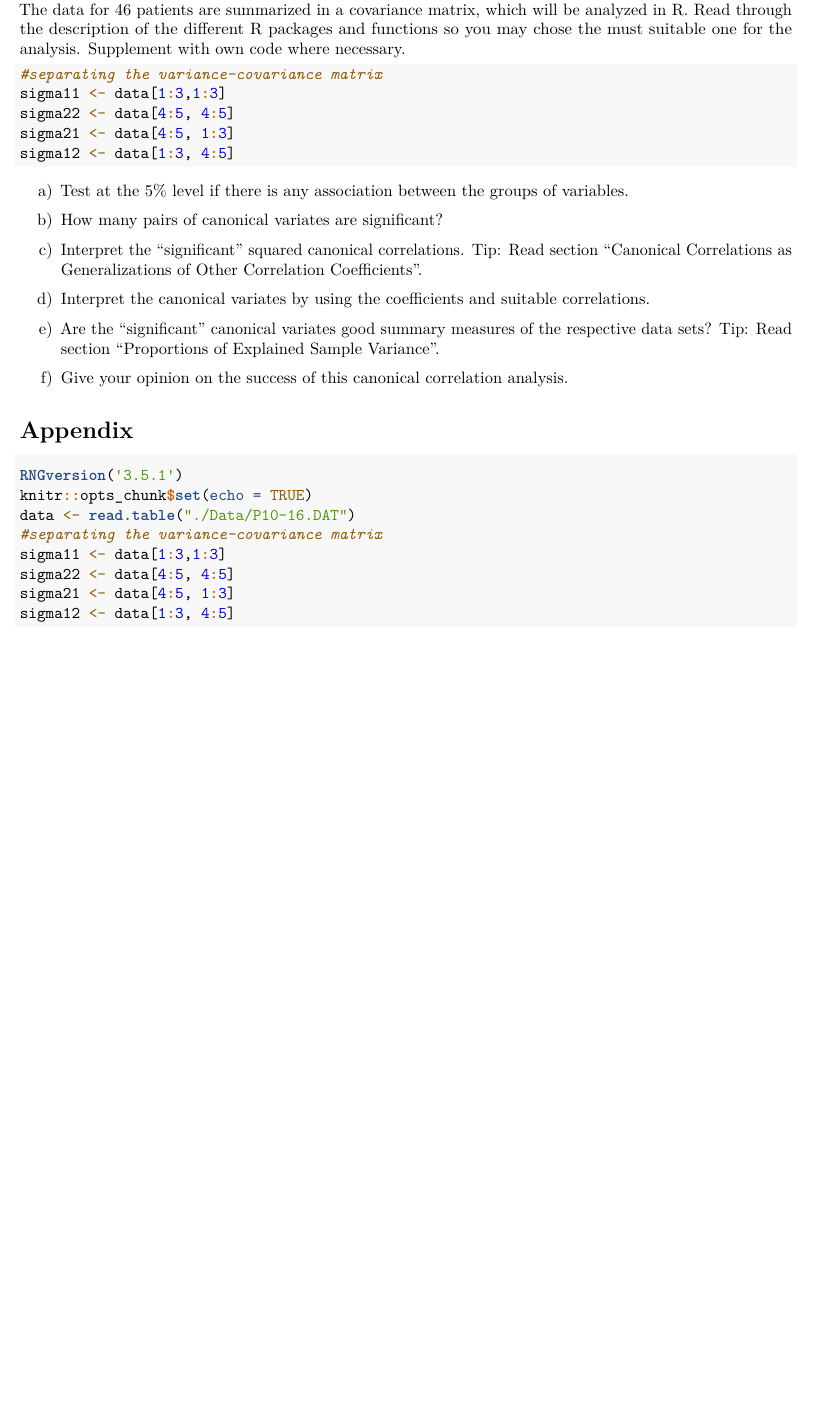
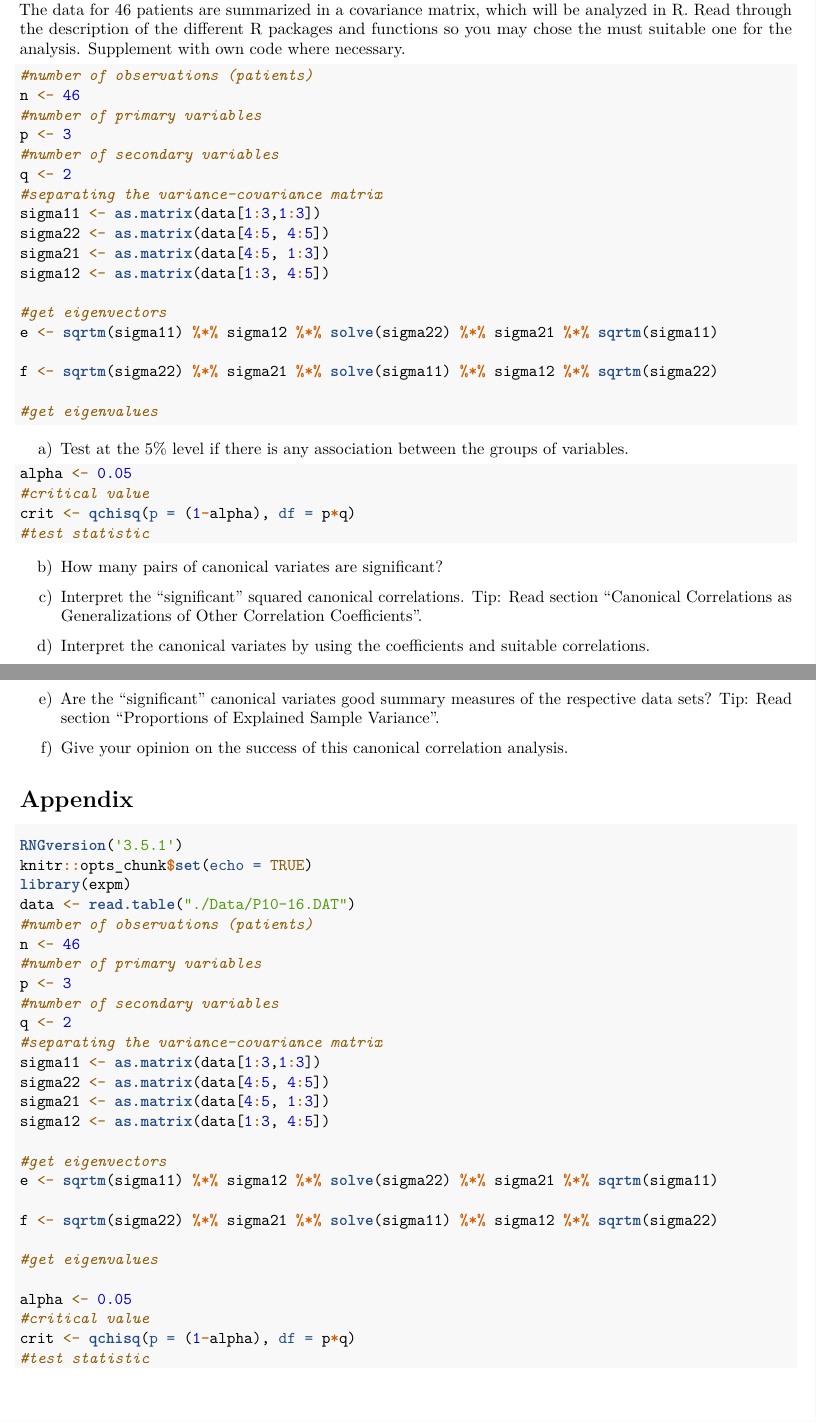
Before and after one commit to agustinvalencia/MV04, an R Markdown document (group_report.Rmd): part of the page before the commit and two parts of pages 1 and 2 of 2 after it, the two joined at a grey line, cut so that both start at the same text, the shorter picture padded with empty space. Rendered offline with R 4.5, knitr and Pandoc, then LaTeX, with nearby package versions; code that draws random numbers runs with fixed seeds of ours.

Commit message:
added critical value element.

````diff
--- a/group_report.Rmd
+++ b/group_report.Rmd
@@ -25,15 +26,38 @@ data <- read.table("./Data/P10-16.DAT")
 Look at the data described in Exercise 10.16 of Johnson, Wichern. You may find it in the file P10-16.DAT. The data for 46 patients are summarized in a covariance matrix, which will be analyzed in R. Read through the description of the different R packages and functions so you may chose the must suitable one for the analysis. Supplement with own code where necessary.
 
 ```{r}
+#number of observations (patients)
+n <- 46
+#number of primary variables
+p <- 3
+#number of secondary variables
+q <- 2
 #separating the variance-covariance matrix
-sigma11 <- data[1:3,1:3]
-sigma22 <- data[4:5, 4:5]
-sigma21 <- data[4:5, 1:3]
-sigma12 <- data[1:3, 4:5]
+sigma11 <- as.matrix(data[1:3,1:3])
+sigma22 <- as.matrix(data[4:5, 4:5])
+sigma21 <- as.matrix(data[4:5, 1:3])
+sigma12 <- as.matrix(data[1:3, 4:5])
+
+#get eigenvectors
+e <- sqrtm(sigma11) %*% sigma12 %*% solve(sigma22) %*% sigma21 %*% sqrtm(sigma11)
+
+f <- sqrtm(sigma22) %*% sigma21 %*% solve(sigma11) %*% sigma12 %*% sqrtm(sigma22)
+
+#get eigenvalues
+
 ```
 
 
 a) Test at the 5% level if there is any association between the groups of variables.
+
+```{r}
+alpha <- 0.05
+#critical value
+crit <- qchisq(p = (1-alpha), df = p*q)
+#test statistic
+
+```
+
 
 b) How many pairs of canonical variates are significant?
 
````
Also changed, not shown: group_report.Rmd (1 more changed lines).
